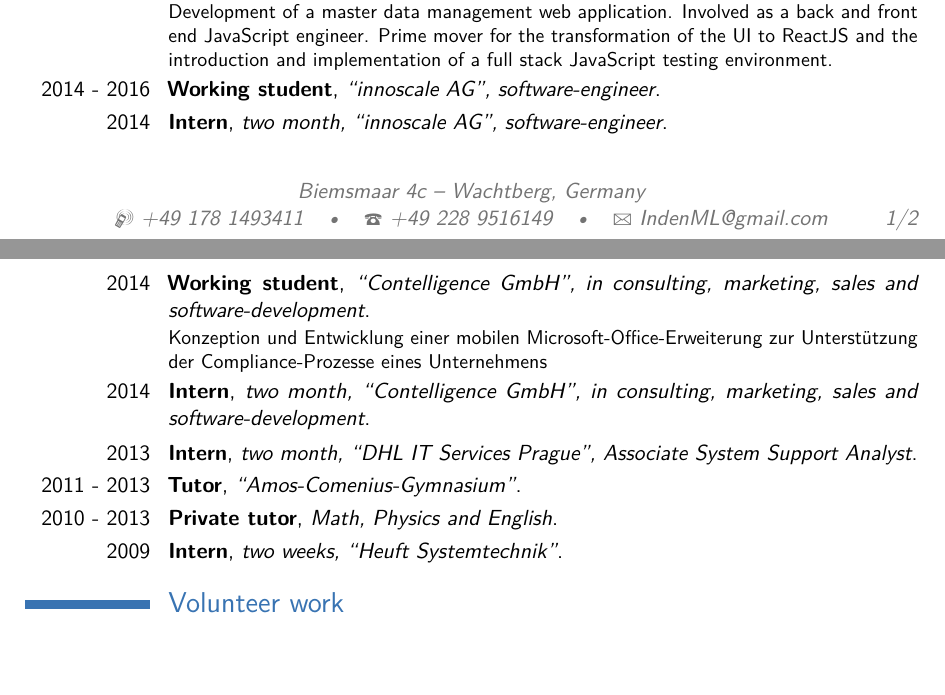
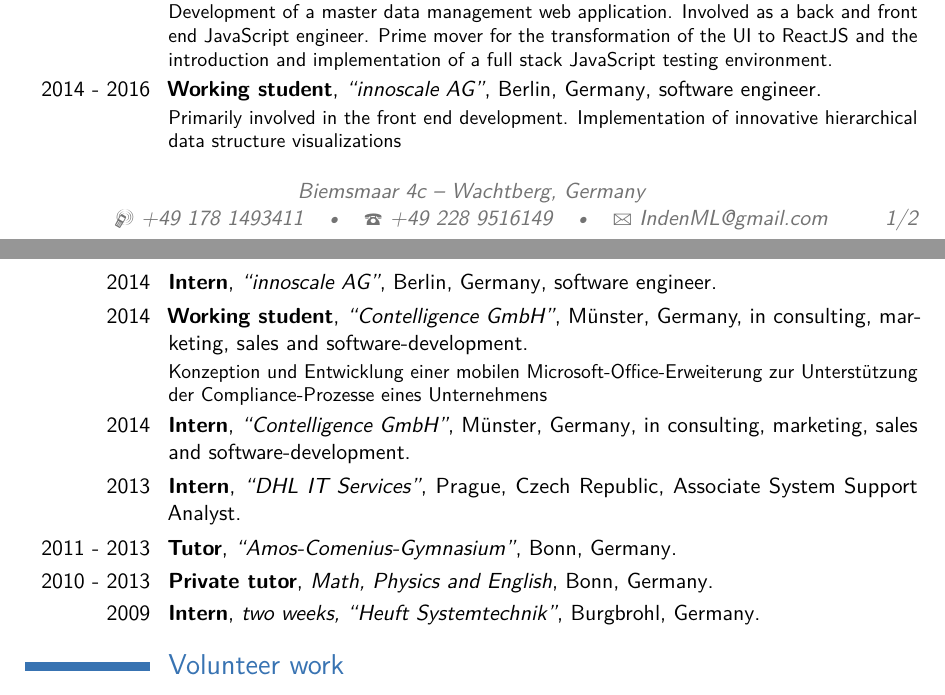
Before and after one commit to mxinden/curriculum-vitae, a LaTeX CV (main.tex): two parts of pages 1 and 2 of 2, joined at a grey line, cut so that both start at the same text, the shorter picture padded with empty space. Compiled offline with pdfLaTeX.

Commit message:
Approve experience section with location

```diff
--- a/main.tex
+++ b/main.tex
@@ -138,21 +138,38 @@
 
 %\subsection{Vocational}
 
-\cventry{2016 - \babel{jetzt}{now}}{\babel{Angestellter}{Employee}}{\enquote{innoscale AG}, \babel{Software-Entwickler}{software-engineer}}
-{}{}
+\cventry{2016 - \babel{jetzt}{now}}
+{\babel{Angestellter}{Employee}}
+{\enquote{innoscale AG}}{Berlin, Germany}{\babel{Software-Entwickler}{software engineer}}
 {Development of a master data management web application. Involved as a back
 and front end JavaScript engineer. Prime mover for the transformation of the UI
 to ReactJS and the introduction and implementation of a full stack JavaScript
 testing environment.}
 
-\cventry{2014 - 2016}{\babel{Werksstudent}{Working student}}{\enquote{innoscale AG}, \babel{Software-Entwickler}{software-engineer}}{}{}{}
-\cventry{2014}{\babel{Praktikum}{Intern}}{\babel{zwei Monate}{two month}, \enquote{innoscale AG}, \babel{Software-Entwickler}{software-engineer}}{}{}{}
-\cventry{2014}{\babel{Werksstudent}{Working student}}{\enquote{Contelligence GmbH}, \babel{in Beratung, Vertrieb und Software-Entwicklung}{in consulting, marketing, sales and software-development}}{}{}{Konzeption und Entwicklung einer mobilen Microsoft-Office-Erweiterung zur Unterstützung der Compliance-Prozesse eines Unternehmens}
-\cventry{2014}{\babel{Praktikum}{Intern}}{\babel{zwei Monate}{two month}, \enquote{Contelligence GmbH}, \babel{in Beratung, Vertrieb und Software-Entwicklung}{in consulting, marketing, sales and software-development}}{}{}{}
-\cventry{2013}{\babel{Praktikum}{Intern}}{\babel{zwei Monate}{two month}, \enquote{DHL IT Services Prague}, Associate System Support Analyst}{}{}{}
-\cventry{2011 - 2013}{\babel{Tutor im Silentium}{Tutor}}{\enquote{Amos-Comenius-Gymnasium}}{}{}{}
-\cventry{2010 - 2013}{\babel{Nachhilfelehrer}{Private tutor}}{\babel{Mathe, Physik und Englisch}{Math, Physics and English}}{}{}{}
-\cventry{2009}{\babel{Praktikum}{Intern}}{\babel{zwei Wochen}{two weeks}, \enquote{Heuft Systemtechnik}}{}{}{}
+\cventry
+{2014 - 2016}
+{\babel{Werksstudent}{Working student}}
+{\enquote{innoscale AG}}
+{Berlin, Germany}
+{\babel{Software-Entwickler}{software engineer}}
+{Primarily involved in the front end development. Implementation of innovative hierarchical data structure visualizations }
+
+\cventry{2014}{\babel{Praktikum}{Intern}}{\enquote{innoscale AG}}{Berlin, Germany}{\babel{Software-Entwickler}{software engineer}}{}
+
+\cventry
+{2014}
+{\babel{Werksstudent}{Working student}}
+{\enquote{Contelligence GmbH}}
+{Münster, Germany}
+{\babel{in Beratung, Vertrieb und Software-Entwicklung}{in consulting, marketing, sales and software-development}}
+{Konzeption und Entwicklung einer mobilen Microsoft-Office-Erweiterung zur Unterstützung der Compliance-Prozesse eines Unternehmens}
+
+\cventry{2014}{\babel{Praktikum}{Intern}}{\enquote{Contelligence GmbH}}{Münster, Germany}{\babel{in Beratung, Vertrieb und Software-Entwicklung}{in consulting, marketing, sales and software-development}}{}
+
+\cventry{2013}{\babel{Praktikum}{Intern}}{\enquote{DHL IT Services}}{Prague, Czech Republic}{Associate System Support Analyst}{}
+\cventry{2011 - 2013}{\babel{Tutor im Silentium}{Tutor}}{\enquote{Amos-Comenius-Gymnasium}}{Bonn, Germany}{}{}
+\cventry{2010 - 2013}{\babel{Nachhilfelehrer}{Private tutor}}{\babel{Mathe, Physik und Englisch}{Math, Physics and English}}{Bonn, Germany}{}{}
+\cventry{2009}{\babel{Praktikum}{Intern}}{\babel{zwei Wochen}{two weeks}, \enquote{Heuft Systemtechnik}}{Burgbrohl, Germany}{}{}
 
 
 \section{\babel{Ehrenamtliche Tätigkeiten}{Volunteer work}}
```
